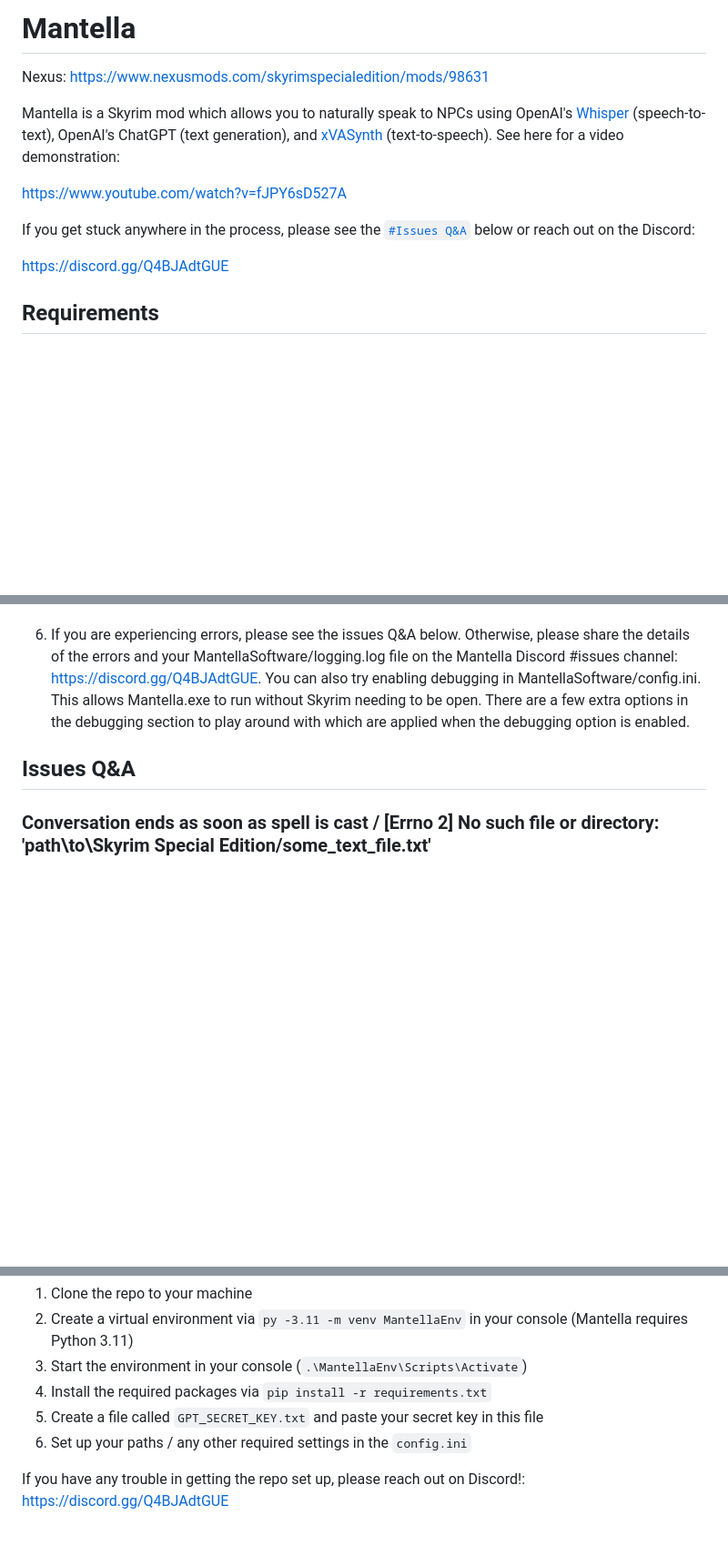
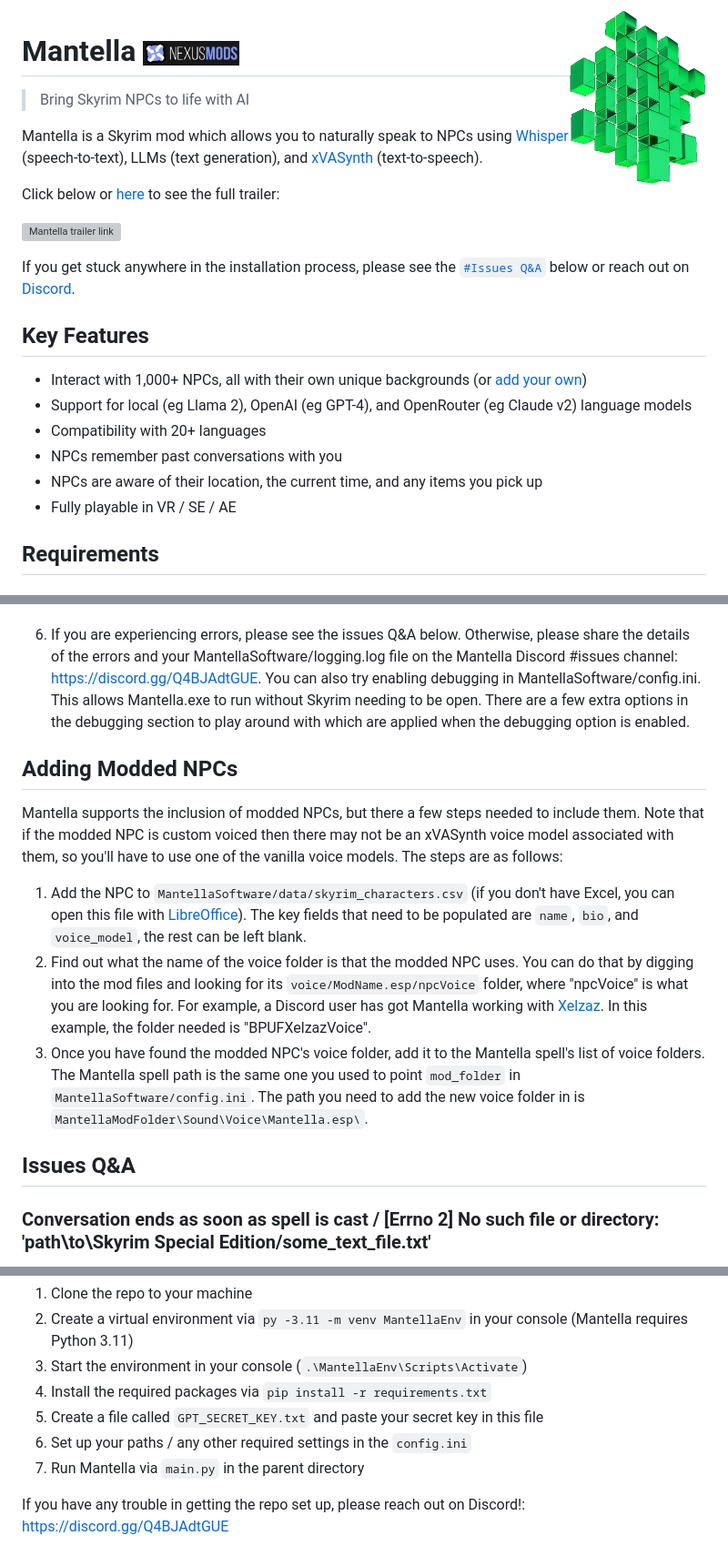
Before and after one commit to art-from-the-machine/Mantella, a Markdown page: README.md, 3 parts joined by grey strips. Shown at 91% size. GitHub-like rendering; pictures changed too: img/mantella_logo_github.png (added), img/nexus_mods_link.png (added); blank space fills up the shorter version; grey boxes are pictures that could not be loaded.

Commit message:
Readme images (#27)
* Ignore Obsidian files

* readme test

* Added readme images

* Added Nexus link to title

* Added space to title

* Added trailer gif

* Changed Nexus mods link

* Fixed indentation

* Changhed button height

* Resized button

* Added logo

* Added logo

* Added project one liner

* Increased logo size

* Cleaned up intro

* Added modded npcs section

* Reduced logo file size

* Reduced logo size

* Reduced trailer file size

* Made logo transparent

* Added note to open trailer

* Fixed description indent

* Added text link to trailer

* Added extra space

* Removed slash

* Reduced trailer size

* Added note on how to run Mantella when contributing

```diff
--- a/README.md
+++ b/README.md
@@ -1,15 +1,24 @@
-# Mantella
-Nexus: https://www.nexusmods.com/skyrimspecialedition/mods/98631
+<img src="./img/mantella_logo_github.png" align="right"
+     alt="Mantella logo" width="150" height="auto">
+# Mantella <a href="https://www.nexusmods.com/skyrimspecialedition/mods/98631" target="_blank"><img src="./img/nexus_mods_link.png" alt="Mantella Nexus Mods link" width="auto" height="28"/></a>
+> Bring Skyrim NPCs to life with AI
 
-Mantella is a Skyrim mod which allows you to naturally speak to NPCs using OpenAI's [Whisper](https://github.com/openai/whisper) (speech-to-text), OpenAI's ChatGPT (text generation), and [xVASynth](https://github.com/DanRuta/xVA-Synth) (text-to-speech). See here for a video demonstration:
+Mantella is a Skyrim mod which allows you to naturally speak to NPCs using [Whisper](https://github.com/openai/whisper) (speech-to-text), LLMs (text generation), and [xVASynth](https://github.com/DanRuta/xVA-Synth) (text-to-speech).
 
-https://www.youtube.com/watch?v=fJPY6sD527A
+Click below or [here](https://www.youtube.com/watch?v=fJPY6sD527A) to see the full trailer:
 
-If you get stuck anywhere in the process, please see the [`#Issues Q&A`](#issues-qa) below or reach out on the Discord:
+<a href="https://www.youtube.com/watch?v=fJPY6sD527A
+" target="_blank"><img src="./img/mantella_trailer.gif"
+alt="Mantella trailer link" width="auto" height="220"/></a>
 
-https://discord.gg/Q4BJAdtGUE
-
-
+If you get stuck anywhere in the installation process, please see the [`#Issues Q&A`](#issues-qa) below or reach out on [Discord](https://discord.gg/Q4BJAdtGUE).
+## Key Features
+- Interact with 1,000+ NPCs, all with their own unique backgrounds (or [add your own](#adding-modded-npcs))
+- Support for local (eg Llama 2), OpenAI (eg GPT-4), and OpenRouter (eg Claude v2) language models
+- Compatibility with 20+ languages
+- NPCs remember past conversations with you
+- NPCs are aware of their location, the current time, and any items you pick up
+- Fully playable in VR / SE / AE
 ## Requirements
 ### Hardware Requirements
 There are no discovered minimum requirements at the time of writing for Mantella, but there has been a report of Mantella crashing when running a modlist of 2000 mods. Mantella needs a certain amount of hardware allocation to run successfully, and if this is being soaked up by other hardware intensive mods, it may crash.
@@ -115,6 +125,14 @@ Mantella has the ability to support other language model services, although thes
 6. If you are experiencing errors, please see the issues Q&A below. Otherwise, please share the details of the errors and your MantellaSoftware/logging.log file on the Mantella Discord #issues channel: https://discord.gg/Q4BJAdtGUE. You can also try enabling debugging in MantellaSoftware/config.ini. This allows Mantella.exe to run without Skyrim needing to be open. There are a few extra options in the debugging section to play around with which are applied when the debugging option is enabled.
 
 
+## Adding Modded NPCs
+Mantella supports the inclusion of modded NPCs, but there a few steps needed to include them. Note that if the modded NPC is custom voiced then there may not be an xVASynth voice model associated with them, so you'll have to use one of the vanilla voice models. The steps are as follows:
+
+1. Add the NPC to `MantellaSoftware/data/skyrim_characters.csv` (if you don't have Excel, you can open this file with [LibreOffice](https://www.libreoffice.org/)). The key fields that need to be populated are `name`, `bio`, and `voice_model`, the rest can be left blank.
+2. Find out what the name of the voice folder is that the modded NPC uses. You can do that by digging into the mod files and looking for its `voice/ModName.esp/npcVoice` folder, where "npcVoice" is what you are looking for. For example, a Discord user has got Mantella working with [Xelzaz](https://www.nexusmods.com/skyrimspecialedition/mods/62893?tab=files). In this example, the folder needed is "BPUFXelzazVoice".
+3. Once you have found the modded NPC's voice folder, add it to the Mantella spell's list of voice folders. The Mantella spell path is the same one you used to point `mod_folder` in `MantellaSoftware/config.ini`. The path you need to add the new voice folder in is `MantellaModFolder\Sound\Voice\Mantella.esp\`.
+
+
 ## Issues Q&A
 ### Conversation ends as soon as spell is cast / [Errno 2] No such file or directory: 'path\to\Skyrim Special Edition/some_text_file.txt'
 This is either an issue with the path set for `skyrim_folder` in MantellaSoftware/config.ini, an issue with your Skyrim folder being in Program Files, an issue with the installation of PapyrusUtil, or you are not running Skyrim via SKSE (please see the included readme.txt file in SKSE's downloaded folder for instructions on how to use it).
@@ -183,6 +201,7 @@ The source code for Mantella is included in this repo. Here are the quick steps
 4. Install the required packages via `pip install -r requirements.txt`
 5. Create a file called `GPT_SECRET_KEY.txt` and paste your secret key in this file
 6. Set up your paths / any other required settings in the `config.ini`
+7. Run Mantella via `main.py` in the parent directory
 
 If you have any trouble in getting the repo set up, please reach out on Discord!: https://discord.gg/Q4BJAdtGUE
 
```
Also changed, not shown: other parts of README.md (+2 -1 lines), img/github_banner.png (added), 2 other files.
